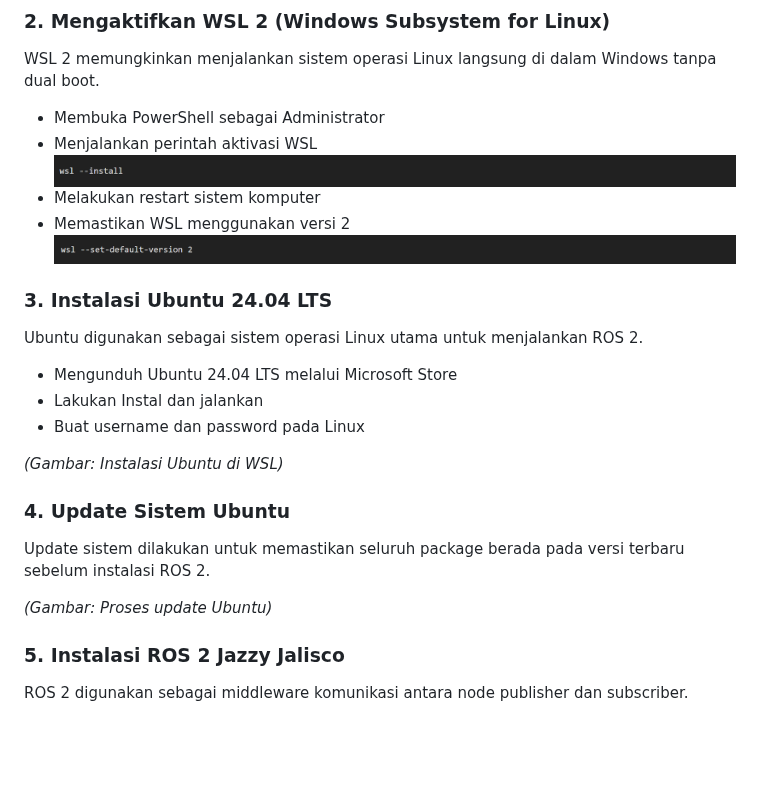
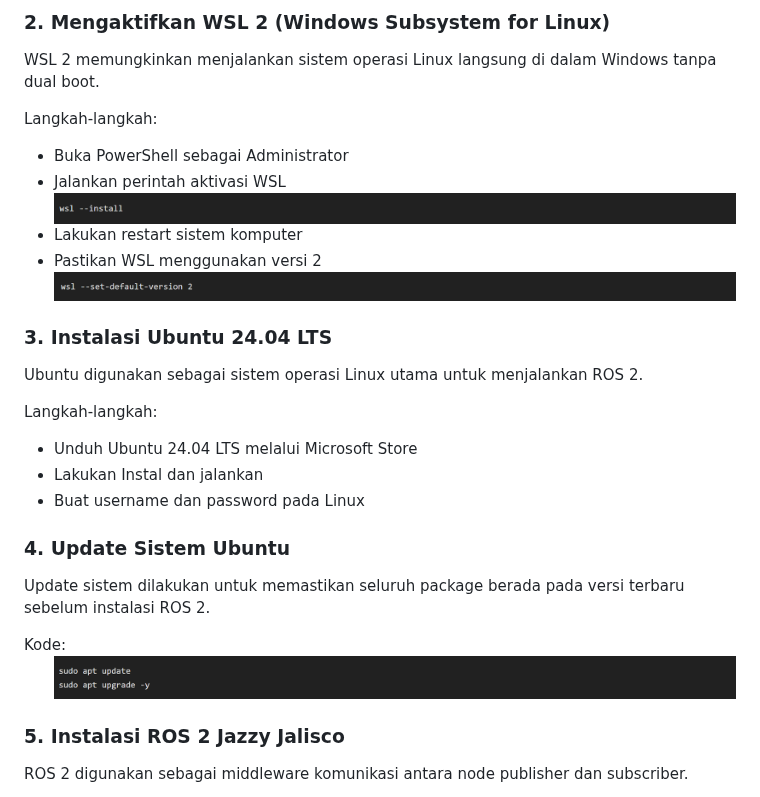
Before and after one commit to apri2102/UAS-Robotika-Medis, a Markdown page: index.md, the part around the change. Rendered like a GitHub page; blank space fills up the shorter version.

```diff
--- a/index.md
+++ b/index.md
@@ -136,12 +136,14 @@
     WSL 2 memungkinkan menjalankan sistem operasi Linux langsung di dalam
     Windows tanpa dual boot.
   </p>
+  Langkah-langkah:
   <ul>
-    <li>Membuka PowerShell sebagai Administrator</li>
-    <li>Menjalankan perintah aktivasi WSL</li>
+  <p>
+    <li>Buka PowerShell sebagai Administrator</li>
+    <li>Jalankan perintah aktivasi WSL</li>
     <img src="images/gambar1.png">
-    <li>Melakukan restart sistem komputer</li>
-    <li>Memastikan WSL menggunakan versi 2</li>
+    <li>Lakukan restart sistem komputer</li>
+    <li>Pastikan WSL menggunakan versi 2</li>
     <img src="images/Gambar2.png">
   </ul>
 
@@ -149,19 +151,24 @@
   <p>
     Ubuntu digunakan sebagai sistem operasi Linux utama untuk menjalankan ROS 2.
   </p>
+    Langkah-langkah:
   <ul>
-    <li>Mengunduh Ubuntu 24.04 LTS melalui Microsoft Store</li>
+  <p>
+    <li>Unduh Ubuntu 24.04 LTS melalui Microsoft Store</li>
     <li>Lakukan Instal dan jalankan</li>
     <li>Buat username dan password pada Linux</li>
   </ul>
-  <p><i>(Gambar: Instalasi Ubuntu di WSL)</i></p>
 
   <h3>4. Update Sistem Ubuntu</h3>
   <p>
     Update sistem dilakukan untuk memastikan seluruh package berada pada versi
     terbaru sebelum instalasi ROS 2.
   </p>
-  <p><i>(Gambar: Proses update Ubuntu)</i></p>
+    Kode:
+  <ul>
+  <p><i>
+  <img src="images/Gambar3.png">
+   </ul>
 
   <h3>5. Instalasi ROS 2 Jazzy Jalisco</h3>
   <p>
```
